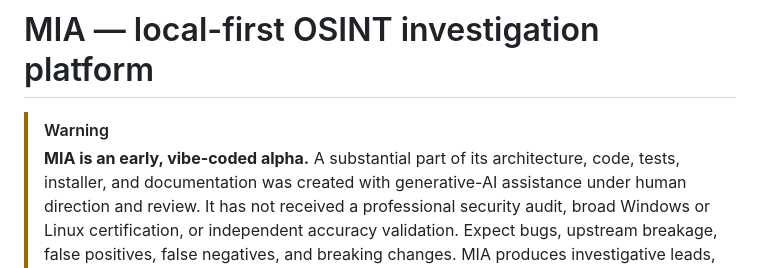
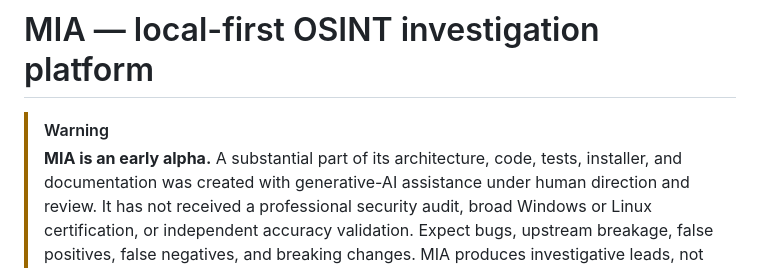
Before and after one commit to bobobebra/mia-osint, a Markdown page: README.md, the part around the change. Drawn GitHub-style.

Commit message:
Update warning message in README.md

```diff
--- a/README.md
+++ b/README.md
@@ -1,7 +1,7 @@
 # MIA — local-first OSINT investigation platform
 
 > [!WARNING]
-> **MIA is an early, vibe-coded alpha.** A substantial part of its architecture,
+> **MIA is an early alpha.** A substantial part of its architecture,
 > code, tests, installer, and documentation was created with generative-AI
 > assistance under human direction and review. It has not received a professional
 > security audit, broad Windows or Linux certification, or independent accuracy validation.
```
